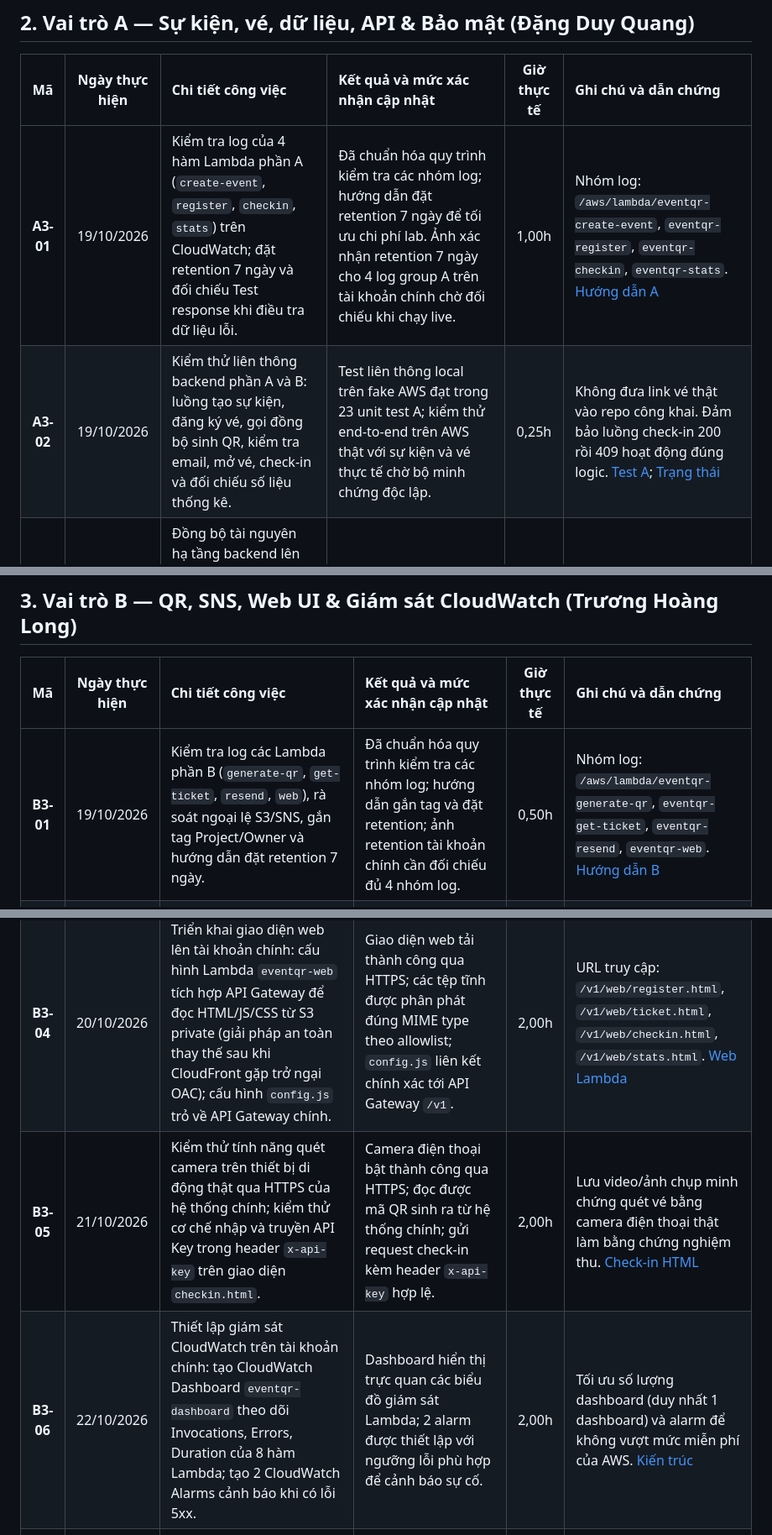
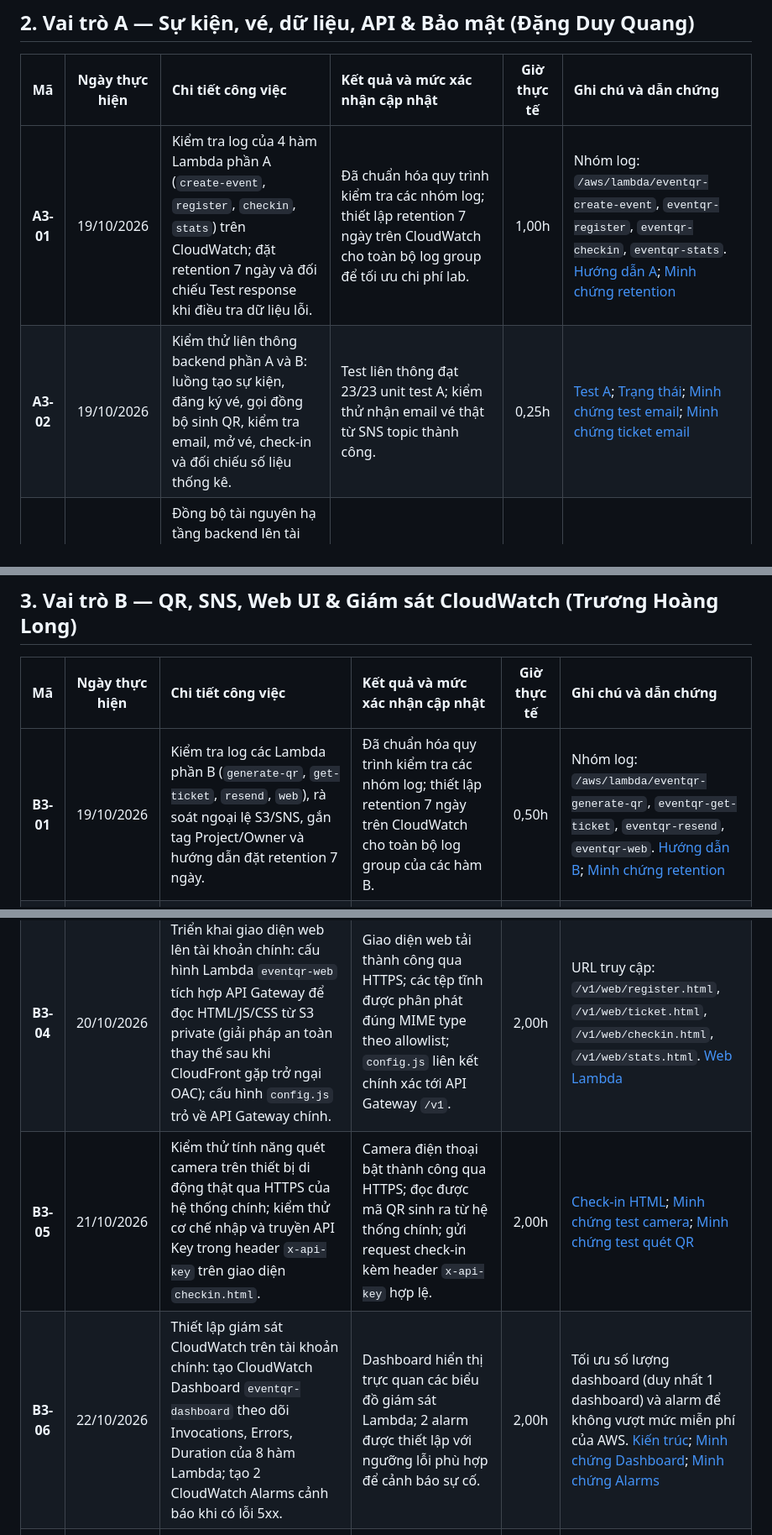
Before and after one commit to quangbru376-blip/eventqr, a Markdown page: worklog/week3/worklog_markdown.md, 3 parts joined by grey strips. Shown at 84% size. Rendered like a GitHub page.

Commit message:
Dong bo link anh minh chung docs/evidence/week3 vao worklog tuan 3

```diff
--- a/worklog/week3/worklog_markdown.md
+++ b/worklog/week3/worklog_markdown.md
@@ -20,7 +20,7 @@ Bảng tổng hợp tiến độ và thời gian thực hiện của các thành
 
 | Mã | Ngày thực hiện | Chi tiết công việc | Kết quả và mức xác nhận cập nhật | Giờ thực tế | Ghi chú và dẫn chứng |
 | :---: | :---: | :--- | :--- | :---: | :--- |
-| **A3-01** | 19/10/2026 | Kiểm tra log của 4 hàm Lambda phần A (`create-event`, `register`, `checkin`, `stats`) trên CloudWatch; đặt retention 7 ngày và đối chiếu Test response khi điều tra dữ liệu lỗi. | Đã chuẩn hóa quy trình kiểm tra các nhóm log; hướng dẫn đặt retention 7 ngày để tối ưu chi phí lab. Ảnh xác nhận retention 7 ngày cho 4 log group A trên tài khoản chính chờ đối chiếu khi chạy live. | 1,00h | Nhóm log: `/aws/lambda/eventqr-create-event`, `eventqr-register`, `eventqr-checkin`, `eventqr-stats`. [Hướng dẫn A](../../docs/huong-dan-A-tuan2.md) |
-| **A3-02** | 19/10/2026 | Kiểm thử liên thông backend phần A và B: luồng tạo sự kiện, đăng ký vé, gọi đồng bộ sinh QR, kiểm tra email, mở vé, check-in và đối chiếu số liệu thống kê. | Test liên thông local trên fake AWS đạt trong 23 unit test A; kiểm thử end-to-end trên AWS thật với sự kiện và vé thực tế chờ bộ minh chứng độc lập. | 0,25h | Không đưa link vé thật vào repo công khai. Đảm bảo luồng check-in 200 rồi 409 hoạt động đúng logic. [Test A](../../tests/test_a.py); [Trạng thái](../../docs/WEEK2-STATUS.md) |
+| **A3-01** | 19/10/2026 | Kiểm tra log của 4 hàm Lambda phần A (`create-event`, `register`, `checkin`, `stats`) trên CloudWatch; đặt retention 7 ngày và đối chiếu Test response khi điều tra dữ liệu lỗi. | Đã chuẩn hóa quy trình kiểm tra các nhóm log; thiết lập retention 7 ngày trên CloudWatch cho toàn bộ log group để tối ưu chi phí lab. | 1,00h | Nhóm log: `/aws/lambda/eventqr-create-event`, `eventqr-register`, `eventqr-checkin`, `eventqr-stats`. [Hướng dẫn A](../../docs/huong-dan-A-tuan2.md); [Minh chứng retention](../../docs/evidence/week3/retention.png) |
+| **A3-02** | 19/10/2026 | Kiểm thử liên thông backend phần A và B: luồng tạo sự kiện, đăng ký vé, gọi đồng bộ sinh QR, kiểm tra email, mở vé, check-in và đối chiếu số liệu thống kê. | Test liên thông đạt 23/23 unit test A; kiểm thử nhận email vé thật từ SNS topic thành công. | 0,25h | [Test A](../../tests/test_a.py); [Trạng thái](../../docs/WEEK2-STATUS.md); [Minh chứng test email](../../docs/evidence/week3/test_email.png); [Minh chứng ticket email](../../docs/evidence/week3/ticket_email.png) |
 | **A3-03** | 19/10/2026 | Đồng bộ tài nguyên hạ tầng backend lên tài khoản chính: xác nhận 2 bảng DynamoDB (`eventqr-events`, `eventqr-tickets` On-demand), secret HMAC (`eventqr-hmac-key`) trong Secrets Manager, và deploy mã 4 Lambda A từ Git. | Tài nguyên nền tảng đã tạo trên tài khoản chính; secret HMAC được đọc và cache đúng quy cách bằng LabRole. | 0,75h | Dùng biến môi trường `EVENTS_TABLE`, `TICKETS_TABLE`, `SECRET_NAME`. Không tạo IAM role mới, chỉ dùng LabRole có sẵn. [Helper A](../../lambdas/common/a_common.py) |
 | **A3-04** | 20/10/2026 | Xây dựng REST API `eventqr-api` (stage `v1`) trên API Gateway: tạo 6 resource và ánh xạ tới 6 Lambda nghiệp vụ; cấu hình tích hợp Lambda Proxy và bật CORS (`Access-Control-Allow-*`) cho tất cả các route. | 6 route đã ánh xạ đúng hàm xử lý; cấu hình CORS phản hồi đúng options/headers; deploy thành công stage `v1`. | 2,00h | Các route: `POST /events`, `POST /register`, `GET /ticket`, `POST /resend`, `POST /checkin`, `GET /stats/{eventId}`. [Đặc tả API](../../docs/api.md) |
@@ -36,12 +36,12 @@ Bảng tổng hợp tiến độ và thời gian thực hiện của các thành
 
 | Mã | Ngày thực hiện | Chi tiết công việc | Kết quả và mức xác nhận cập nhật | Giờ thực tế | Ghi chú và dẫn chứng |
 | :---: | :---: | :--- | :--- | :---: | :--- |
-| **B3-01** | 19/10/2026 | Kiểm tra log các Lambda phần B (`generate-qr`, `get-ticket`, `resend`, `web`), rà soát ngoại lệ S3/SNS, gắn tag Project/Owner và hướng dẫn đặt retention 7 ngày. | Đã chuẩn hóa quy trình kiểm tra các nhóm log; hướng dẫn gắn tag và đặt retention; ảnh retention tài khoản chính cần đối chiếu đủ 4 nhóm log. | 0,50h | Nhóm log: `/aws/lambda/eventqr-generate-qr`, `eventqr-get-ticket`, `eventqr-resend`, `eventqr-web`. [Hướng dẫn B](../../docs/huong-dan-B-tuan2.md) |
+| **B3-01** | 19/10/2026 | Kiểm tra log các Lambda phần B (`generate-qr`, `get-ticket`, `resend`, `web`), rà soát ngoại lệ S3/SNS, gắn tag Project/Owner và hướng dẫn đặt retention 7 ngày. | Đã chuẩn hóa quy trình kiểm tra các nhóm log; thiết lập retention 7 ngày trên CloudWatch cho toàn bộ log group của các hàm B. | 0,50h | Nhóm log: `/aws/lambda/eventqr-generate-qr`, `eventqr-get-ticket`, `eventqr-resend`, `eventqr-web`. [Hướng dẫn B](../../docs/huong-dan-B-tuan2.md); [Minh chứng retention](../../docs/evidence/week3/retention.png) |
 | **B3-02** | 19/10/2026 | Chuẩn bị kịch bản kiểm thử giao diện đầu-cuối trên trình duyệt và thiết bị di động: kiểm tra cú pháp JS, kiểm tra tích hợp thư viện `html5-qrcode` và khả năng xin quyền camera. | Mã JS vượt qua kiểm tra cú pháp; thư viện quét mã cục bộ hoạt động tốt; chuẩn bị kịch bản quét QR trong điều kiện thực tế. | 0,50h | Dùng thư viện `html5-qrcode` kèm file bản quyền trong `frontend/html5-qrcode.LICENSE`. [Check-in JS](../../frontend/checkin.js) |
 | **B3-03** | 19/10/2026 | Hướng dẫn qua chia sẻ màn hình để Quang đồng bộ 2 bucket S3 (`eventqr-qr`, `eventqr-web`), topic SNS `eventqr-ticket-delivery` trên tài khoản chính; chuẩn bị template `config.js` động. | Hai bucket S3 giữ cấu hình Block all public access; topic SNS loại Standard đã sẵn sàng nhận publish từ Lambda; file `config.js` chuẩn hóa cấu trúc. | 0,50h | Không chia sẻ credentials AWS; hướng dẫn thao tác trực tiếp qua chia sẻ màn hình. [Hướng dẫn B](../../docs/huong-dan-B-tuan2.md) |
 | **B3-04** | 20/10/2026 | Triển khai giao diện web lên tài khoản chính: cấu hình Lambda `eventqr-web` tích hợp API Gateway để đọc HTML/JS/CSS từ S3 private (giải pháp an toàn thay thế sau khi CloudFront gặp trở ngại OAC); cấu hình `config.js` trỏ về API Gateway chính. | Giao diện web tải thành công qua HTTPS; các tệp tĩnh được phân phát đúng MIME type theo allowlist; `config.js` liên kết chính xác tới API Gateway `/v1`. | 2,00h | URL truy cập: `/v1/web/register.html`, `/v1/web/ticket.html`, `/v1/web/checkin.html`, `/v1/web/stats.html`. [Web Lambda](../../lambdas/web/lambda_function.py) |
-| **B3-05** | 21/10/2026 | Kiểm thử tính năng quét camera trên thiết bị di động thật qua HTTPS của hệ thống chính; kiểm thử cơ chế nhập và truyền API Key trong header `x-api-key` trên giao diện `checkin.html`. | Camera điện thoại bật thành công qua HTTPS; đọc được mã QR sinh ra từ hệ thống chính; gửi request check-in kèm header `x-api-key` hợp lệ. | 2,00h | Lưu video/ảnh chụp minh chứng quét vé bằng camera điện thoại thật làm bằng chứng nghiệm thu. [Check-in HTML](../../frontend/checkin.html) |
-| **B3-06** | 22/10/2026 | Thiết lập giám sát CloudWatch trên tài khoản chính: tạo CloudWatch Dashboard `eventqr-dashboard` theo dõi Invocations, Errors, Duration của 8 hàm Lambda; tạo 2 CloudWatch Alarms cảnh báo khi có lỗi 5xx. | Dashboard hiển thị trực quan các biểu đồ giám sát Lambda; 2 alarm được thiết lập với ngưỡng lỗi phù hợp để cảnh báo sự cố. | 2,00h | Tối ưu số lượng dashboard (duy nhất 1 dashboard) và alarm để không vượt mức miễn phí của AWS. [Kiến trúc](../../docs/architecture.md) |
+| **B3-05** | 21/10/2026 | Kiểm thử tính năng quét camera trên thiết bị di động thật qua HTTPS của hệ thống chính; kiểm thử cơ chế nhập và truyền API Key trong header `x-api-key` trên giao diện `checkin.html`. | Camera điện thoại bật thành công qua HTTPS; đọc được mã QR sinh ra từ hệ thống chính; gửi request check-in kèm header `x-api-key` hợp lệ. | 2,00h | [Check-in HTML](../../frontend/checkin.html); [Minh chứng test camera](../../docs/evidence/week3/test_cam.jpg); [Minh chứng test quét QR](../../docs/evidence/week3/test_qr.jpg) |
+| **B3-06** | 22/10/2026 | Thiết lập giám sát CloudWatch trên tài khoản chính: tạo CloudWatch Dashboard `eventqr-dashboard` theo dõi Invocations, Errors, Duration của 8 hàm Lambda; tạo 2 CloudWatch Alarms cảnh báo khi có lỗi 5xx. | Dashboard hiển thị trực quan các biểu đồ giám sát Lambda; 2 alarm được thiết lập với ngưỡng lỗi phù hợp để cảnh báo sự cố. | 2,00h | Tối ưu số lượng dashboard (duy nhất 1 dashboard) và alarm để không vượt mức miễn phí của AWS. [Kiến trúc](../../docs/architecture.md); [Minh chứng Dashboard](../../docs/evidence/week3/dashboard.png); [Minh chứng Alarms](../../docs/evidence/week3/alarm.png) |
 | **B3-07** | 23/10/2026 | Rà soát khả năng triển khai IaC SAM/CloudFormation với LabRole và soạn thảo checklist hướng dẫn quy trình vận hành, triển khai thủ công từng bước khi cần dựng lại hệ thống. | Xác nhận các hạn chế của LabRole đối với CloudFormation; hoàn thiện tài liệu checklist triển khai thủ công chi tiết, đảm bảo hệ thống có thể tái lập nhanh chóng. | 1,50h | Template `probe-labrole.yaml` được lưu trữ trong `infra/` để đối chiếu phân quyền. [Template](../../infra/probe-labrole.yaml) |
 | **B3-08** | 24/10/2026 | Tinh chỉnh giao diện người dùng (UI/UX): hiển thị rõ ràng thời điểm check-in (ngày giờ UTC/giờ địa phương), tích hợp âm báo âm thanh (beep) khi quét thành công hoặc thất bại trên `checkin.html`, tối ưu responsive trên màn hình điện thoại. | Giao diện hiển thị trực quan thông báo kết quả; âm thanh phản hồi giúp nhân viên soát vé nhận biết nhanh trạng thái vé mà không cần nhìn liên tục vào màn hình. | 1,50h | Thêm logic audio beep thuần trong JavaScript không phụ thuộc thư viện ngoài nặng nề. [Check-in JS](../../frontend/checkin.js) |
 | **B3-09** | 25/10/2026 | Tham gia họp giải thích chéo (45 phút) với Quang về S3, SNS, Web UI và CloudWatch giám sát; hoàn tất tài liệu hướng dẫn vận hành; viết Báo cáo Tuần 3 và thực hiện **ĐÓNG BĂNG TÍNH NĂNG (Feature Freeze)**. | Đảm bảo hiểu rõ toàn bộ các cấu hình hạ tầng và mã nguồn để bảo vệ đồ án; hoàn thành nội dung báo cáo tuần; chốt đóng băng tính năng. | 1,50h | Toàn bộ các chức năng đã hoàn thiện; chuẩn bị danh sách 21 ca kiểm thử nghiệm thu cho tuần 4. [Plan](../../docs/plan.md) |
```
Also changed, not shown: other parts of worklog/week3/worklog_markdown.md (+1 -1 lines).
